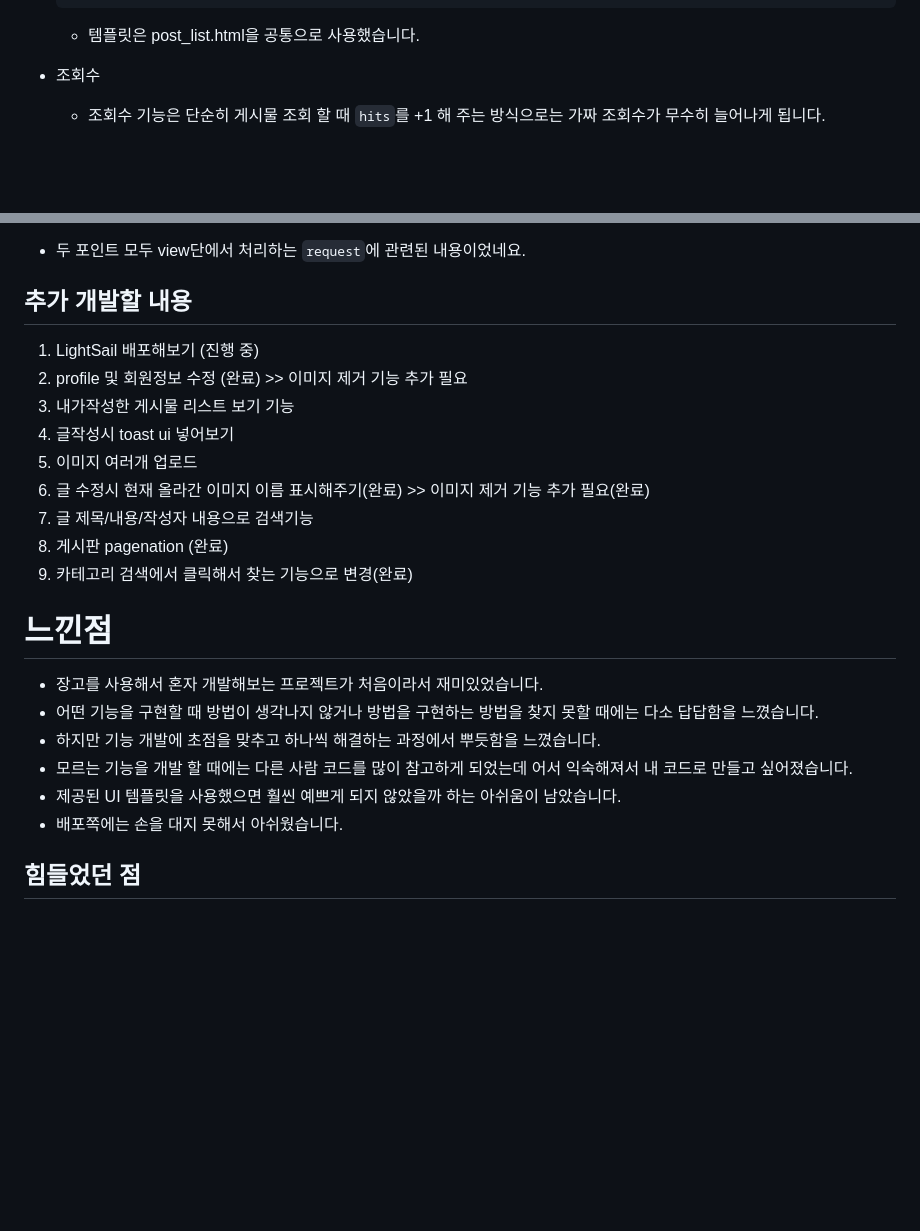
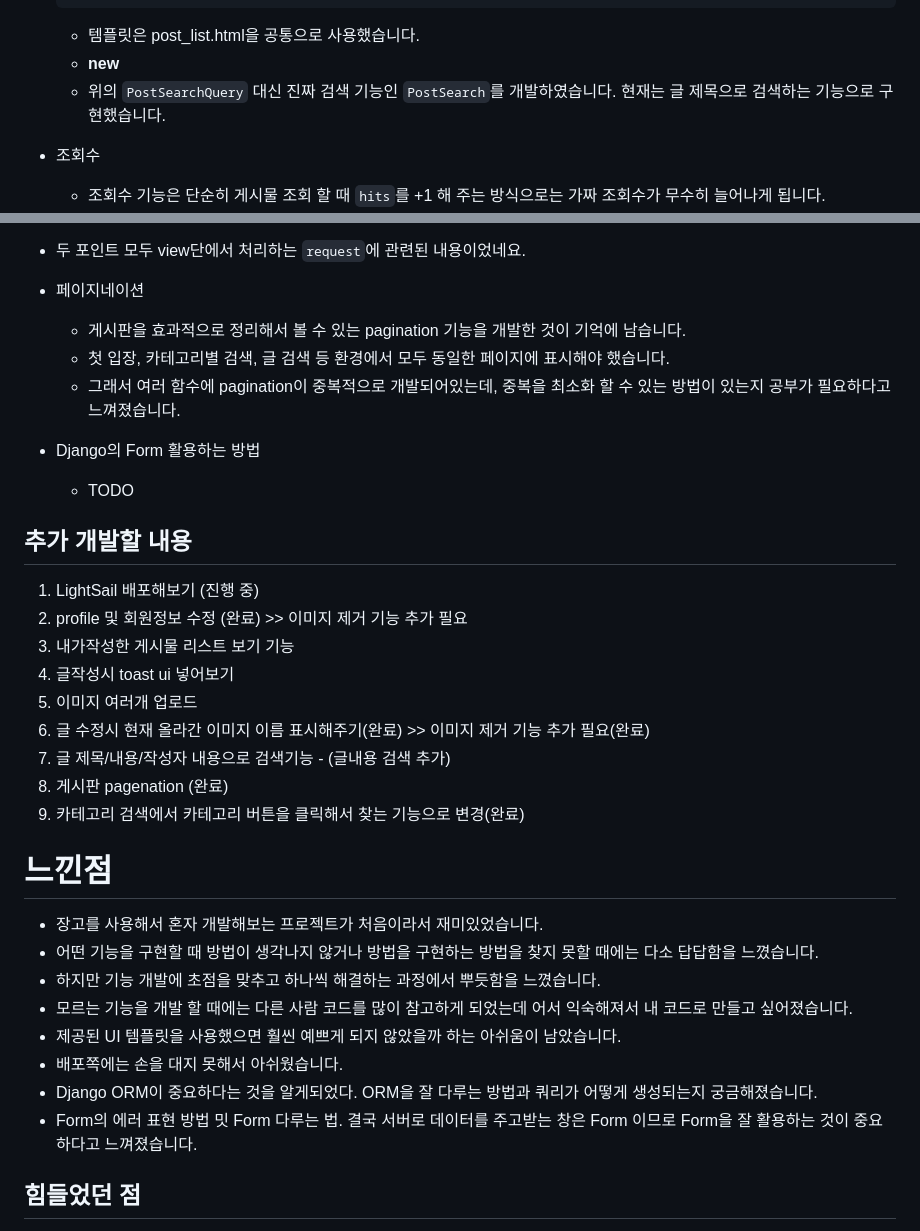
Before and after one commit to YuJinsoo/myBlog, a Markdown page: README.md, 2 parts joined by grey strips. Rendered like a GitHub page; blank space fills up the shorter version.

Commit message:
readme 수정

````diff
--- a/README.md
+++ b/README.md
@@ -230,6 +230,8 @@
             return redirect('blog:search', cat=cat)
     ```
     - 템플릿은 post_list.html을 공통으로 사용했습니다.
+    - **new**
+    - 위의 `PostSearchQuery` 대신 진짜 검색 기능인 `PostSearch`를 개발하였습니다. 현재는 글 제목으로 검색하는 기능으로 구현했습니다.
 
 - 조회수
     - 조회수 기능은 단순히 게시물 조회 할 때 `hits`를 +1 해 주는 방식으로는 가짜 조회수가 무수히 늘어나게 됩니다.
@@ -246,6 +248,14 @@
 
 - 두 포인트 모두 view단에서 처리하는 `request`에 관련된 내용이었네요.
 
+- 페이지네이션
+    - 게시판을 효과적으로 정리해서 볼 수 있는 pagination 기능을 개발한 것이 기억에 남습니다.
+    - 첫 입장, 카테고리별 검색, 글 검색 등 환경에서 모두 동일한 페이지에 표시해야 했습니다.
+    - 그래서 여러 함수에 pagination이 중복적으로 개발되어있는데, 중복을 최소화 할 수 있는 방법이 있는지 공부가 필요하다고 느껴졌습니다.
+
+- Django의 Form 활용하는 방법
+  - TODO
+
 
 
 ## 추가 개발할 내용
@@ -256,9 +266,9 @@
 4. 글작성시 toast ui 넣어보기
 5. 이미지 여러개 업로드
 6. 글 수정시 현재 올라간 이미지 이름 표시해주기(완료) >> 이미지 제거 기능 추가 필요(완료)
-7. 글 제목/내용/작성자 내용으로 검색기능
+7. 글 제목/내용/작성자 내용으로 검색기능 - (글내용 검색 추가)
 8. 게시판 pagenation (완료)
-9. 카테고리 검색에서 클릭해서 찾는 기능으로 변경(완료)
+9. 카테고리 검색에서 카테고리 버튼을 클릭해서 찾는 기능으로 변경(완료)
 
 
 # 느낀점
@@ -269,6 +279,8 @@
 - 모르는 기능을 개발 할 때에는 다른 사람 코드를 많이 참고하게 되었는데 어서 익숙해져서 내 코드로 만들고 싶어졌습니다.
 - 제공된 UI 템플릿을 사용했으면 훨씬 예쁘게 되지 않았을까 하는 아쉬움이 남았습니다.
 - 배포쪽에는 손을 대지 못해서 아쉬웠습니다.
+- Django ORM이 중요하다는 것을 알게되었다. ORM을 잘 다루는 방법과 쿼리가 어떻게 생성되는지 궁금해졌습니다.
+- Form의 에러 표현 방법 밋 Form 다루는 법. 결국 서버로 데이터를 주고받는 창은 Form 이므로 Form을 잘 활용하는 것이 중요하다고 느껴졌습니다.
 
 ## 힘들었던 점
 
````
